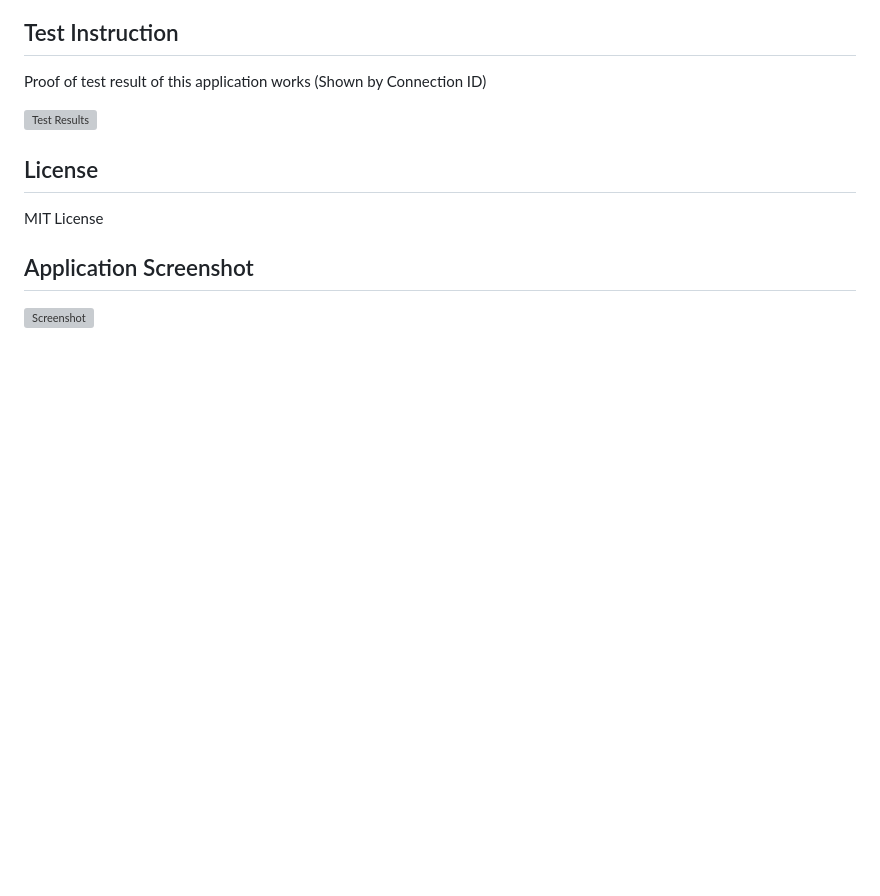
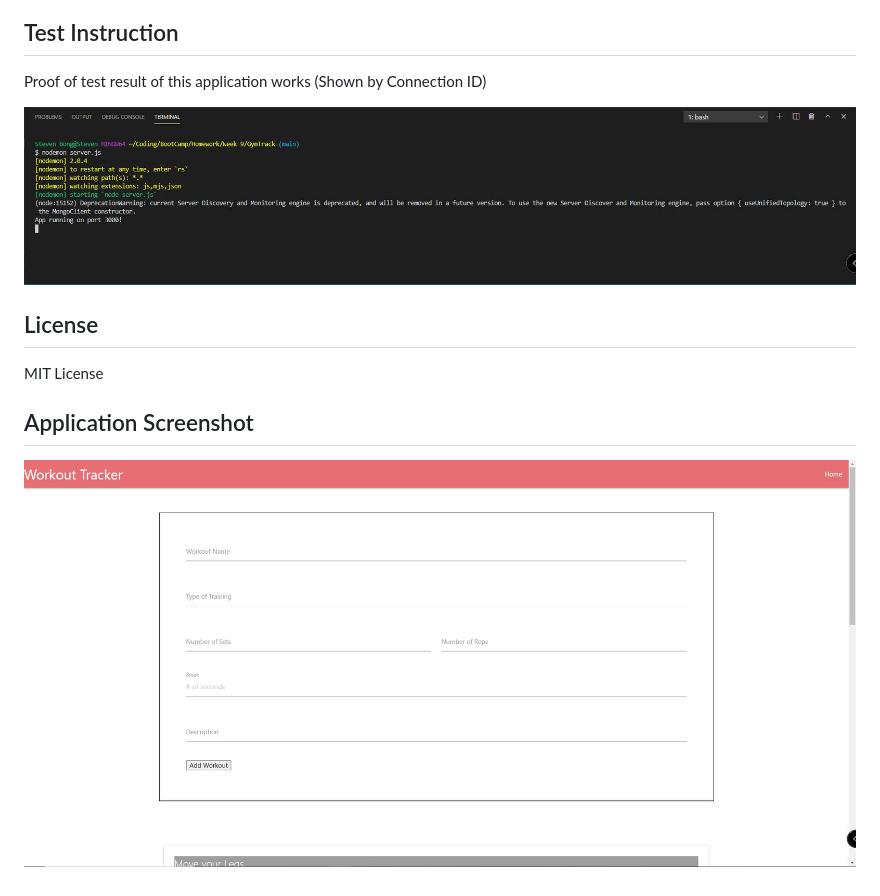
Before and after one commit to stevenbong96/GymTrack, a Markdown page: README.md, the part around the change. Rendered like a GitHub page; pictures changed too: public/assets/images/TestResult.JPG (added), public/assets/images/screenshot.JPG (added); blank space fills up the shorter version; grey boxes are pictures that could not be loaded.

Commit message:
Added screenshots to README file

```diff
--- a/README.md
+++ b/README.md
@@ -34,7 +34,7 @@ To use the badges, feel free to check [shields.io](https://shields.io/) website
 ## Test Instruction
 Proof of test result of this application works (Shown by Connection ID)
 
-![Test Results](./public/assets/image/TestResult.JPG)
+![Test Results](./public/assets/images/TestResult.JPG)
 
 ## License
 
@@ -42,4 +42,4 @@ MIT License
 
 ## Application Screenshot
 
-![Screenshot](./public/assets/image/screenshot.JPG)
+![Screenshot](./public/assets/images/screenshot.JPG)
```
Also changed, not shown: 1 other file.
